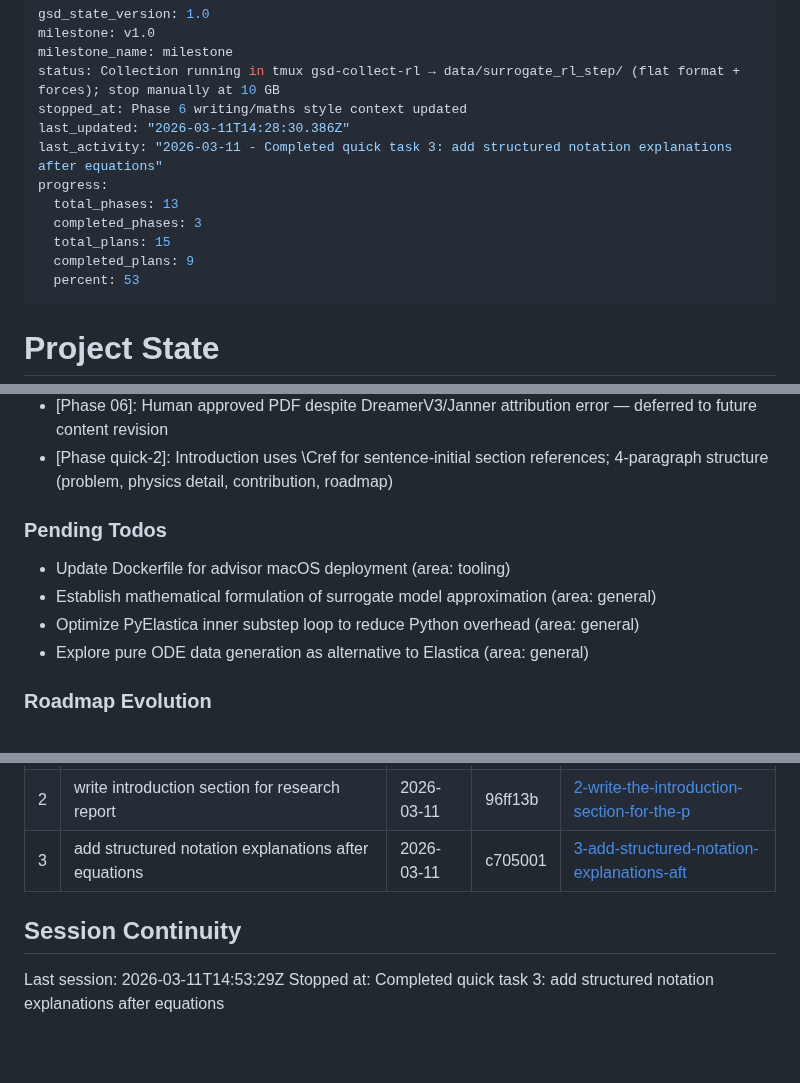
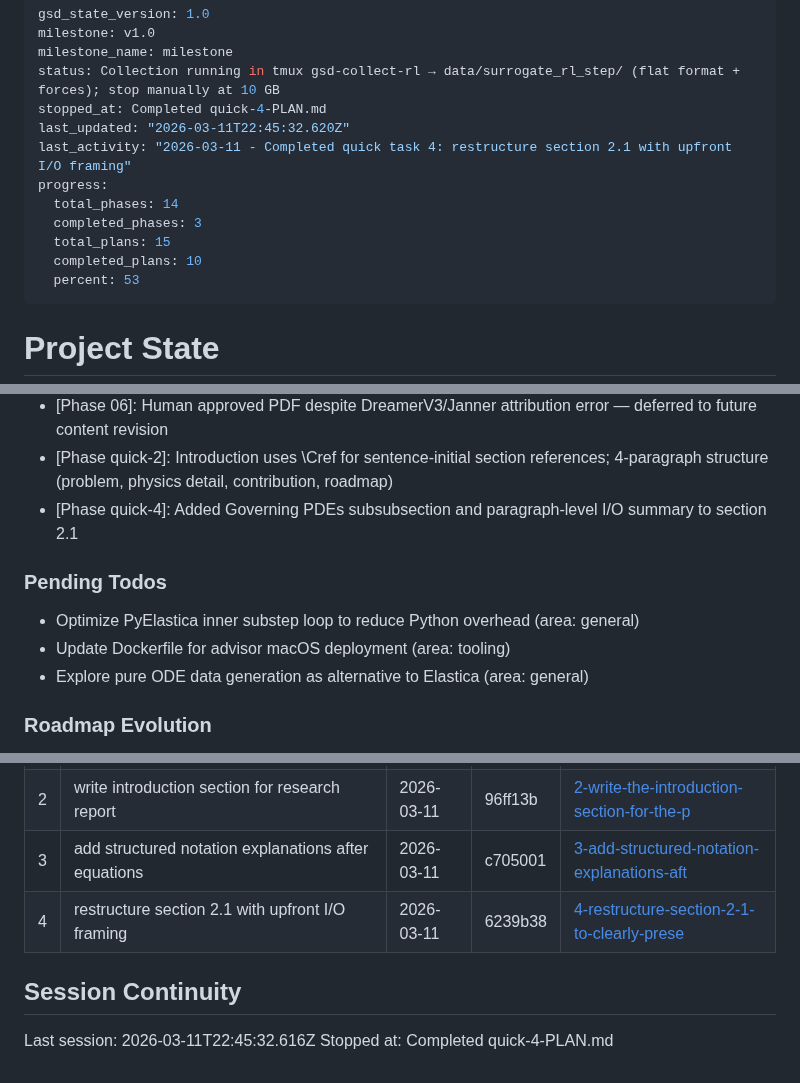
Before and after one commit to Albatross679/snake-hrl-torchrl, a Markdown page: .planning/STATE.md, 3 parts joined by grey strips. Rendered like a GitHub page; blank space fills up the shorter version.

Commit message:
docs(quick-4): complete restructure section 2.1 plan
Co-Authored-By: Claude Opus 4.6 <noreply@anthropic.com>

```diff
--- a/.planning/STATE.md
+++ b/.planning/STATE.md
@@ -3,14 +3,14 @@ gsd_state_version: 1.0
 milestone: v1.0
 milestone_name: milestone
 status: Collection running in tmux gsd-collect-rl → data/surrogate_rl_step/ (flat format + forces); stop manually at 10 GB
-stopped_at: Phase 6 writing/maths style context updated
-last_updated: "2026-03-11T14:28:30.386Z"
-last_activity: "2026-03-11 - Completed quick task 3: add structured notation explanations after equations"
+stopped_at: Completed quick-4-PLAN.md
+last_updated: "2026-03-11T22:45:32.620Z"
+last_activity: "2026-03-11 - Completed quick task 4: restructure section 2.1 with upfront I/O framing"
 progress:
-  total_phases: 13
+  total_phases: 14
   completed_phases: 3
   total_plans: 15
-  completed_plans: 9
+  completed_plans: 10
   percent: 53
 ---
 
@@ -103,12 +103,12 @@ Progress: [█████░░░░░] 53%
 - [Phase 06-write-research-report-in-latex]: [Phase 06, Plan 03]: Discussion challenges use textbf{} labels within subsection paragraphs rather than nested subsubsections
 - [Phase 06]: Human approved PDF despite DreamerV3/Janner attribution error — deferred to future content revision
 - [Phase quick-2]: Introduction uses \\Cref for sentence-initial section references; 4-paragraph structure (problem, physics detail, contribution, roadmap)
+- [Phase quick-4]: Added Governing PDEs subsubsection and paragraph-level I/O summary to section 2.1
 
 ### Pending Todos
 
+- Optimize PyElastica inner substep loop to reduce Python overhead (area: general)
 - Update Dockerfile for advisor macOS deployment (area: tooling)
-- Establish mathematical formulation of surrogate model approximation (area: general)
-- Optimize PyElastica inner substep loop to reduce Python overhead (area: general)
 - Explore pure ODE data generation as alternative to Elastica (area: general)
 
 ### Roadmap Evolution
@@ -137,8 +137,9 @@ None currently.
 | 1 | add verification for Phase 2.2 and document worker respawn investigation needs | 2026-03-11 | 4facf4a | [1-add-verification-for-phase-2-2-and-docum](./quick/1-add-verification-for-phase-2-2-and-docum/) |
 | 2 | write introduction section for research report | 2026-03-11 | 96ff13b | [2-write-the-introduction-section-for-the-p](./quick/2-write-the-introduction-section-for-the-p/) |
 | 3 | add structured notation explanations after equations | 2026-03-11 | c705001 | [3-add-structured-notation-explanations-aft](./quick/3-add-structured-notation-explanations-aft/) |
+| 4 | restructure section 2.1 with upfront I/O framing | 2026-03-11 | 6239b38 | [4-restructure-section-2-1-to-clearly-prese](./quick/4-restructure-section-2-1-to-clearly-prese/) |
 
 ## Session Continuity
 
-Last session: 2026-03-11T14:53:29Z
-Stopped at: Completed quick task 3: add structured notation explanations after equations
+Last session: 2026-03-11T22:45:32.616Z
+Stopped at: Completed quick-4-PLAN.md
```
Also changed, not shown: 1 other file.
